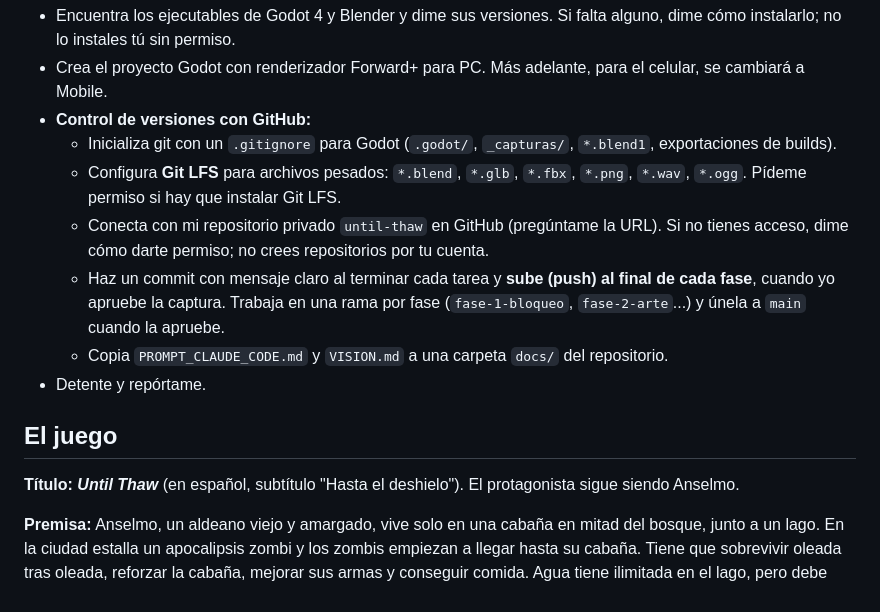
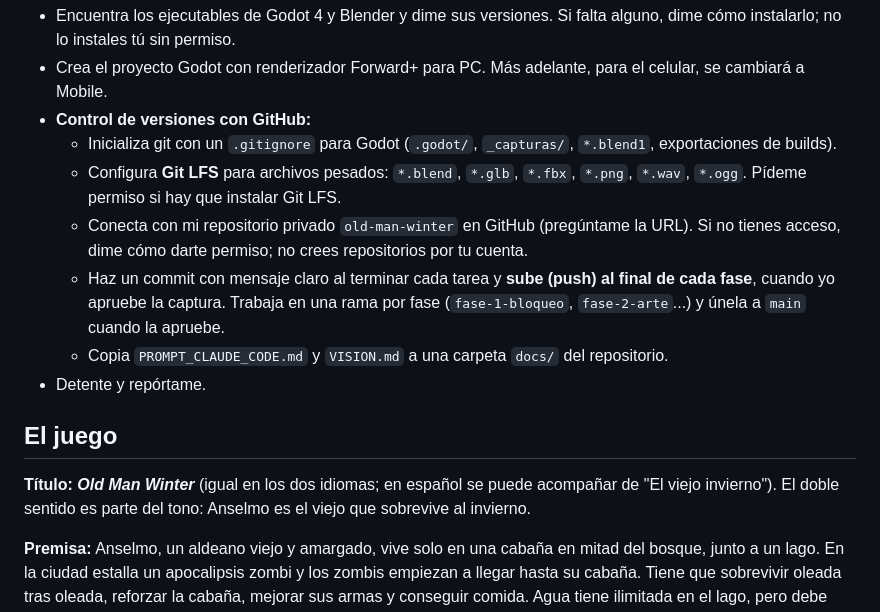
Before and after one commit to alejandrosant-bit/Burfest, a Markdown page: cabana/PROMPT_CLAUDE_CODE.md, the part around the change. Rendered like a GitHub page.

Commit message:
Nombre definitivo: Old Man Winter
Co-Authored-By: Claude Opus 5.5 <noreply@anthropic.com>
Claude-Session: https://claude.ai/code/session_012d6deGUWzBPyPWMzDSGaTh

```diff
--- a/cabana/PROMPT_CLAUDE_CODE.md
+++ b/cabana/PROMPT_CLAUDE_CODE.md
@@ -31,14 +31,14 @@ Vas a construir conmigo la demo jugable de un juego de supervivencia zombi en **
 - **Control de versiones con GitHub:**
   - Inicializa git con un `.gitignore` para Godot (`.godot/`, `_capturas/`, `*.blend1`, exportaciones de builds).
   - Configura **Git LFS** para archivos pesados: `*.blend`, `*.glb`, `*.fbx`, `*.png`, `*.wav`, `*.ogg`. Pídeme permiso si hay que instalar Git LFS.
-  - Conecta con mi repositorio privado `until-thaw` en GitHub (pregúntame la URL). Si no tienes acceso, dime cómo darte permiso; no crees repositorios por tu cuenta.
+  - Conecta con mi repositorio privado `old-man-winter` en GitHub (pregúntame la URL). Si no tienes acceso, dime cómo darte permiso; no crees repositorios por tu cuenta.
   - Haz un commit con mensaje claro al terminar cada tarea y **sube (push) al final de cada fase**, cuando yo apruebe la captura. Trabaja en una rama por fase (`fase-1-bloqueo`, `fase-2-arte`...) y únela a `main` cuando la apruebe.
   - Copia `PROMPT_CLAUDE_CODE.md` y `VISION.md` a una carpeta `docs/` del repositorio.
 - Detente y repórtame.
 
 ## El juego
 
-**Título:** ***Until Thaw*** (en español, subtítulo "Hasta el deshielo"). El protagonista sigue siendo Anselmo.
+**Título:** ***Old Man Winter*** (igual en los dos idiomas; en español se puede acompañar de "El viejo invierno"). El doble sentido es parte del tono: Anselmo es el viejo que sobrevive al invierno.
 
 **Premisa:** Anselmo, un aldeano viejo y amargado, vive solo en una cabaña en mitad del bosque, junto a un lago. En la ciudad estalla un apocalipsis zombi y los zombis empiezan a llegar hasta su cabaña. Tiene que sobrevivir oleada tras oleada, reforzar la cabaña, mejorar sus armas y conseguir comida. Agua tiene ilimitada en el lago, pero debe hervirla. Detrás de la cabaña hay un muelle con un bote para buscar recursos en otros lugares.
 
```
Also changed, not shown: cabana/VISION.md (+1 -1 lines).
